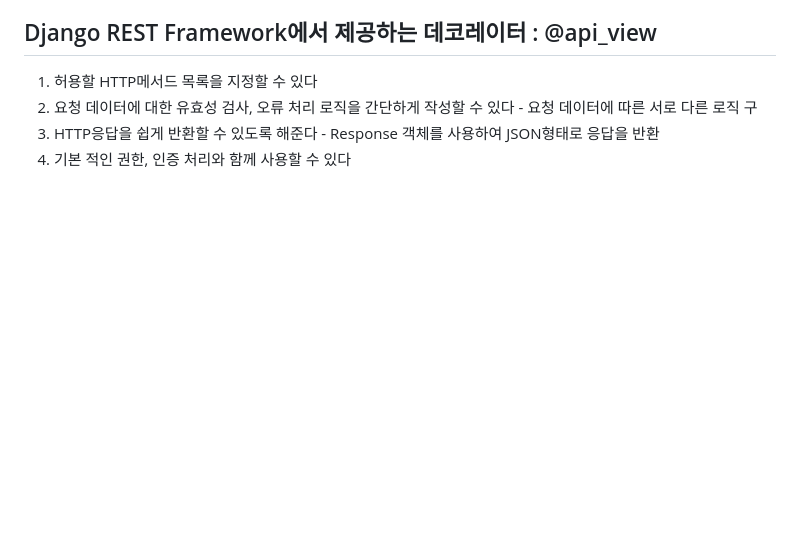
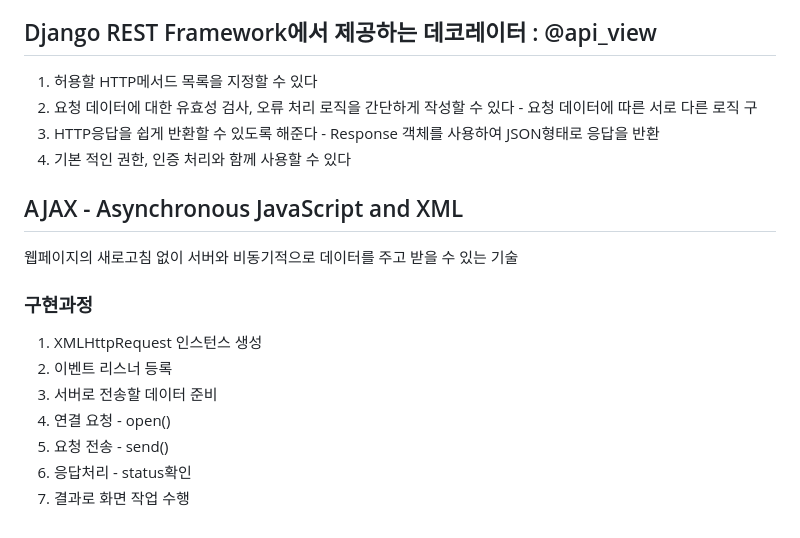
Before and after one commit to king0jin/Django_REST_API, a Markdown page: README.md, the part around the change. Drawn GitHub-style; blank space fills up the shorter version.

```diff
--- a/README.md
+++ b/README.md
@@ -68,3 +68,14 @@ secret key, debug mode, 개발환경에서 수행되는 내용을 다르게 만
 2. 요청 데이터에 대한 유효성 검사, 오류 처리 로직을 간단하게 작성할 수 있다 - 요청 데이터에 따른 서로 다른 로직 구
 3. HTTP응답을 쉽게 반환할 수 있도록 해준다 - Response 객체를 사용하여 JSON형태로 응답을 반환
 4. 기본 적인 권한, 인증 처리와 함께 사용할 수 있다
+
+## AJAX - Asynchronous JavaScript and XML
+웹페이지의 새로고침 없이 서버와 비동기적으로 데이터를 주고 받을 수 있는 기술
+### 구현과정
+1. XMLHttpRequest 인스턴스 생성
+2. 이벤트 리스너 등록
+3. 서버로 전송할 데이터 준비
+4. 연결 요청 - open()
+5. 요청 전송 - send()
+6. 응답처리 - status확인
+7. 결과로 화면 작업 수행
```
